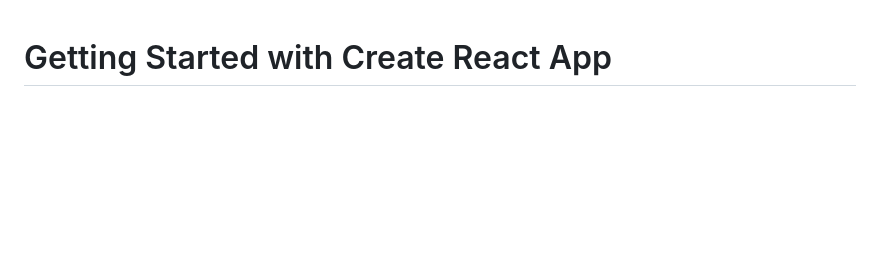
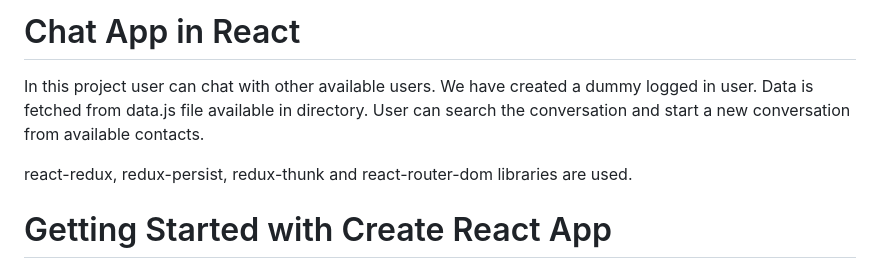
Before and after one commit to sachinkalpda/react-chat-app, a Markdown page: README.md, the part around the change. Drawn GitHub-style; blank space fills up the shorter version.

```diff
--- a/README.md
+++ b/README.md
@@ -1,3 +1,10 @@
+# Chat App in React
+
+In this project user can chat with other available users. We have created a dummy logged in user. Data is fetched from data.js file available in directory. User can search the conversation and start a new conversation from available contacts.
+
+react-redux, redux-persist, redux-thunk and react-router-dom libraries are used.
+
+
 # Getting Started with Create React App
 
 This project was bootstrapped with [Create React App](https://github.com/facebook/create-react-app).
```
